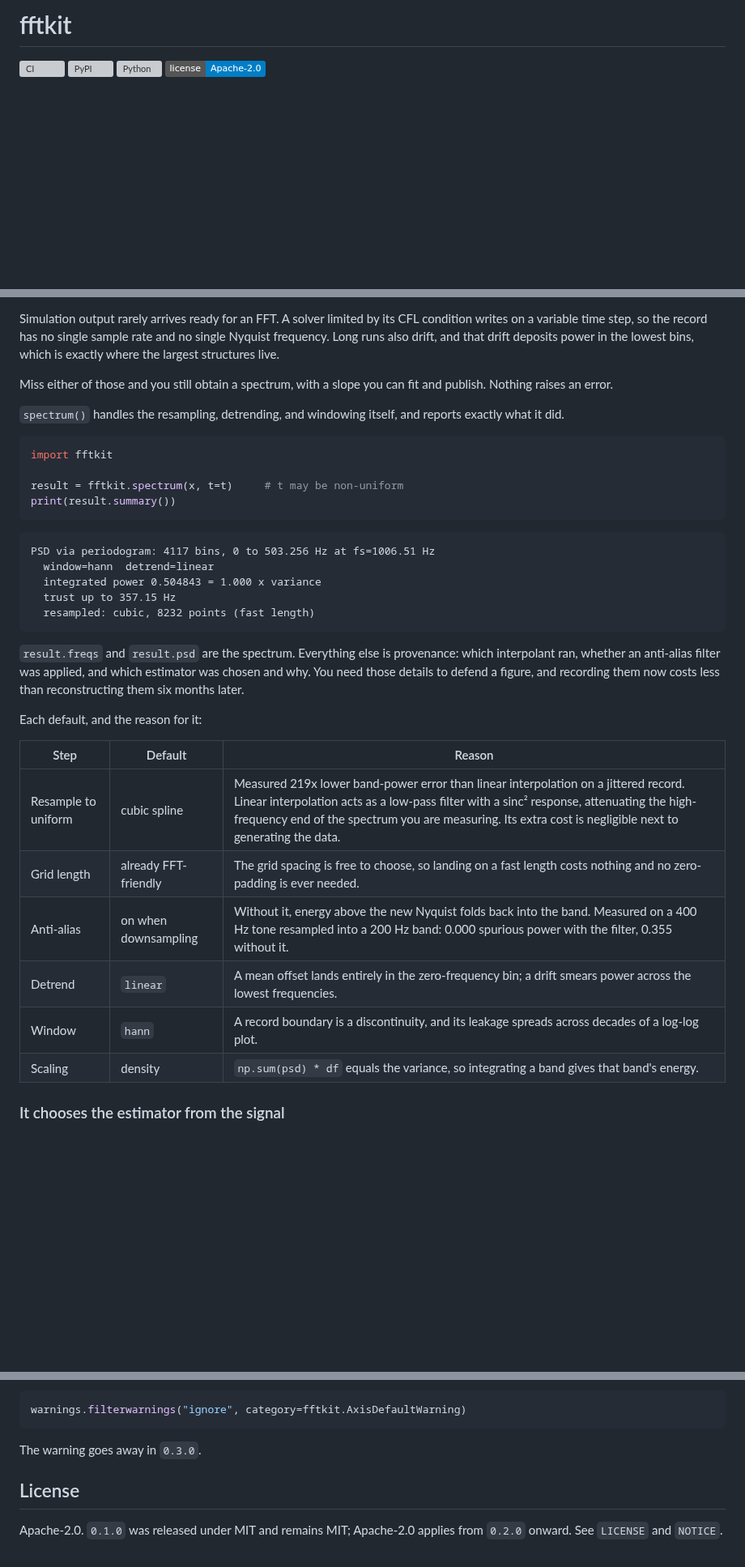
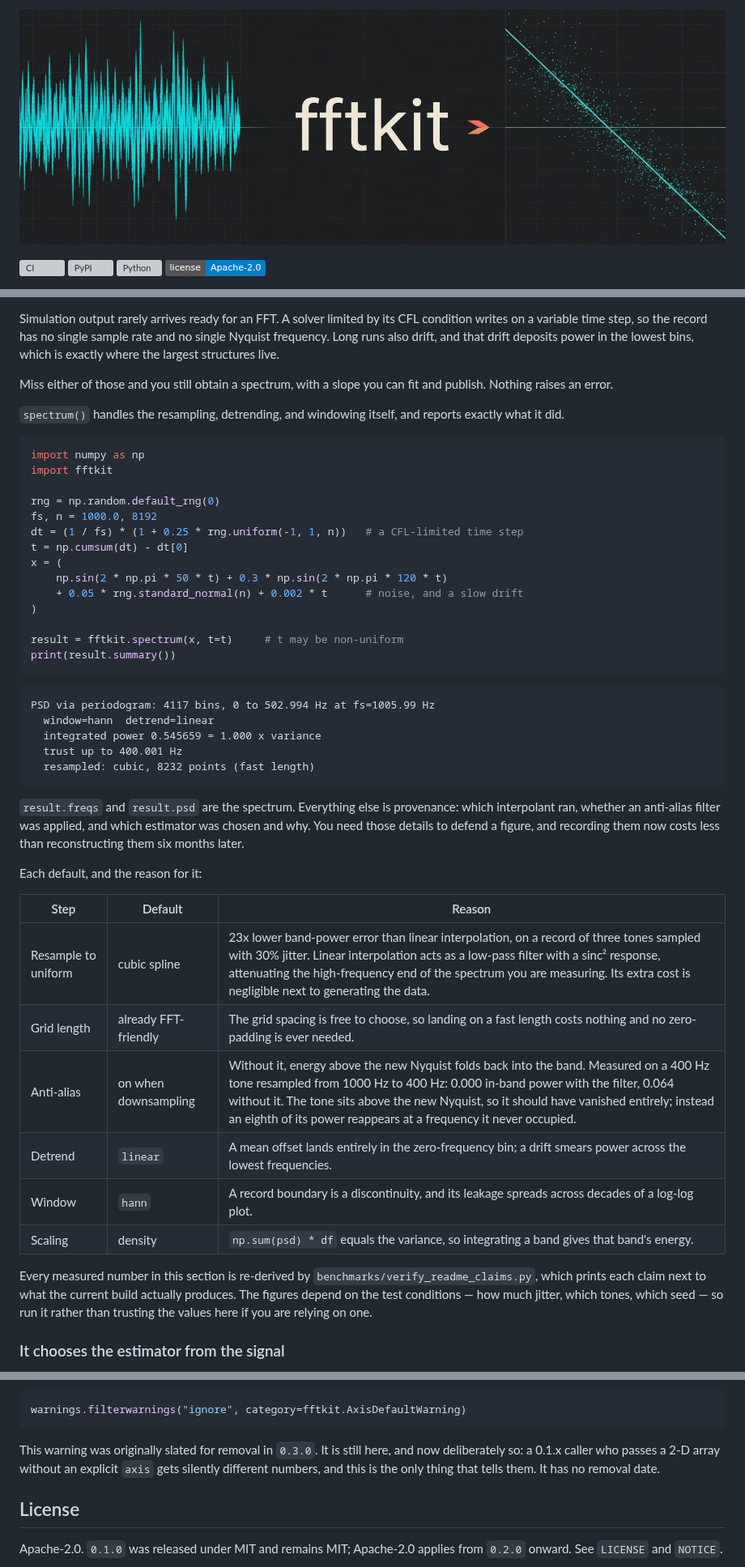
Before and after one commit to openfluids/fftkit, a Markdown page: README.md, 3 parts joined by grey strips. Shown at 81% size. Rendered like a GitHub page; pictures changed too: assets/readme-banner-v1.png (added); badges without logos; blank space fills up the shorter version; grey boxes are pictures that could not be loaded.

````diff
--- a/README.md
+++ b/README.md
@@ -1,4 +1,4 @@
-# fftkit
+![fftkit banner](https://raw.githubusercontent.com/openfluids/fftkit/main/assets/readme-banner-v1.png)
 
 [![CI](https://github.com/openfluids/fftkit/actions/workflows/ci.yml/badge.svg)](https://github.com/openfluids/fftkit/actions/workflows/ci.yml)
 [![PyPI](https://img.shields.io/pypi/v/fftkit.svg)](https://pypi.org/project/fftkit/)
@@ -45,17 +45,27 @@ publish. Nothing raises an error.
 reports exactly what it did.
 
 ```python
+import numpy as np
 import fftkit
+
+rng = np.random.default_rng(0)
+fs, n = 1000.0, 8192
+dt = (1 / fs) * (1 + 0.25 * rng.uniform(-1, 1, n))   # a CFL-limited time step
+t = np.cumsum(dt) - dt[0]
+x = (
+    np.sin(2 * np.pi * 50 * t) + 0.3 * np.sin(2 * np.pi * 120 * t)
+    + 0.05 * rng.standard_normal(n) + 0.002 * t      # noise, and a slow drift
+)
 
 result = fftkit.spectrum(x, t=t)     # t may be non-uniform
 print(result.summary())
 ```
 
 ```
-PSD via periodogram: 4117 bins, 0 to 503.256 Hz at fs=1006.51 Hz
+PSD via periodogram: 4117 bins, 0 to 502.994 Hz at fs=1005.99 Hz
   window=hann  detrend=linear
-  integrated power 0.504843 = 1.000 x variance
-  trust up to 357.15 Hz
+  integrated power 0.545659 = 1.000 x variance
+  trust up to 400.001 Hz
   resampled: cubic, 8232 points (fast length)
 ```
 
@@ -68,12 +78,18 @@ Each default, and the reason for it:
 
 | Step | Default | Reason |
 |---|---|---|
-| Resample to uniform | cubic spline | Measured 219x lower band-power error than linear interpolation on a jittered record. Linear interpolation acts as a low-pass filter with a sinc² response, attenuating the high-frequency end of the spectrum you are measuring. Its extra cost is negligible next to generating the data. |
+| Resample to uniform | cubic spline | 23x lower band-power error than linear interpolation, on a record of three tones sampled with 30% jitter. Linear interpolation acts as a low-pass filter with a sinc² response, attenuating the high-frequency end of the spectrum you are measuring. Its extra cost is negligible next to generating the data. |
 | Grid length | already FFT-friendly | The grid spacing is free to choose, so landing on a fast length costs nothing and no zero-padding is ever needed. |
-| Anti-alias | on when downsampling | Without it, energy above the new Nyquist folds back into the band. Measured on a 400 Hz tone resampled into a 200 Hz band: 0.000 spurious power with the filter, 0.355 without it. |
+| Anti-alias | on when downsampling | Without it, energy above the new Nyquist folds back into the band. Measured on a 400 Hz tone resampled from 1000 Hz to 400 Hz: 0.000 in-band power with the filter, 0.064 without it. The tone sits above the new Nyquist, so it should have vanished entirely; instead an eighth of its power reappears at a frequency it never occupied. |
 | Detrend | `linear` | A mean offset lands entirely in the zero-frequency bin; a drift smears power across the lowest frequencies. |
 | Window | `hann` | A record boundary is a discontinuity, and its leakage spreads across decades of a log-log plot. |
 | Scaling | density | `np.sum(psd) * df` equals the variance, so integrating a band gives that band's energy. |
+
+Every measured number in this section is re-derived by
+`benchmarks/verify_readme_claims.py`, which prints each claim next to what the
+current build actually produces. The figures depend on the test conditions — how
+much jitter, which tones, which seed — so run it rather than trusting the
+values here if you are relying on one.
 
 ### It chooses the estimator from the signal
 
@@ -449,7 +498,10 @@ fftkit.fft(x_1d)            # silent: identical either way
 warnings.filterwarnings("ignore", category=fftkit.AxisDefaultWarning)
 ```
 
-The warning goes away in `0.3.0`.
+This warning was originally slated for removal in `0.3.0`. It is still here, and
+now deliberately so: a 0.1.x caller who passes a 2-D array without an explicit
+`axis` gets silently different numbers, and this is the only thing that tells
+them. It has no removal date.
 
 ## License
 
````
Also changed, not shown: other parts of README.md (+79 -46 lines), 3 other files.
